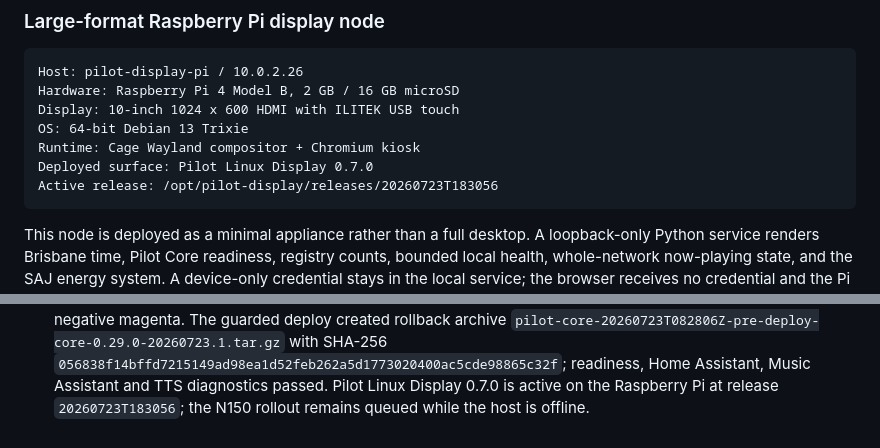
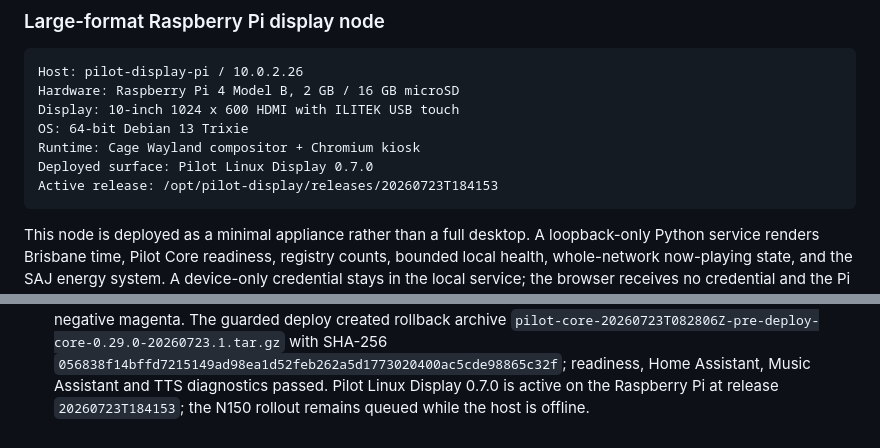
Before and after one commit to jimmy8889/jarvis-home-ai, a Markdown page: docs/PILOT_OS_BLUEPRINT.md, 2 parts joined by grey strips. Rendered like a GitHub page.

Commit message:
Record final Pi chart release receipt

````diff
--- a/docs/PILOT_OS_BLUEPRINT.md
+++ b/docs/PILOT_OS_BLUEPRINT.md
@@ -302,7 +302,7 @@ Display: 10-inch 1024 x 600 HDMI with ILITEK USB touch
 OS: 64-bit Debian 13 Trixie
 Runtime: Cage Wayland compositor + Chromium kiosk
 Deployed surface: Pilot Linux Display 0.7.0
-Active release: /opt/pilot-display/releases/20260723T183056
+Active release: /opt/pilot-display/releases/20260723T184153
 ```
 
 This node is deployed as a minimal appliance rather than a full desktop. A
@@ -1160,4 +1160,4 @@ deployed integration, hardware boundary, or milestone status changes.
   SHA-256 `056838f14bffd7215149ad98ea1d52feb262a5d1773020400ac5cde98865c32f`;
   readiness, Home Assistant, Music Assistant and TTS diagnostics passed. Pilot
   Linux Display 0.7.0 is active on the Raspberry Pi at release
-  `20260723T183056`; the N150 rollout remains queued while the host is offline.
+  `20260723T184153`; the N150 rollout remains queued while the host is offline.
````
Also changed, not shown: docs/RASPBERRY_PI_DISPLAY_NODE.md (+1 -1 lines).
